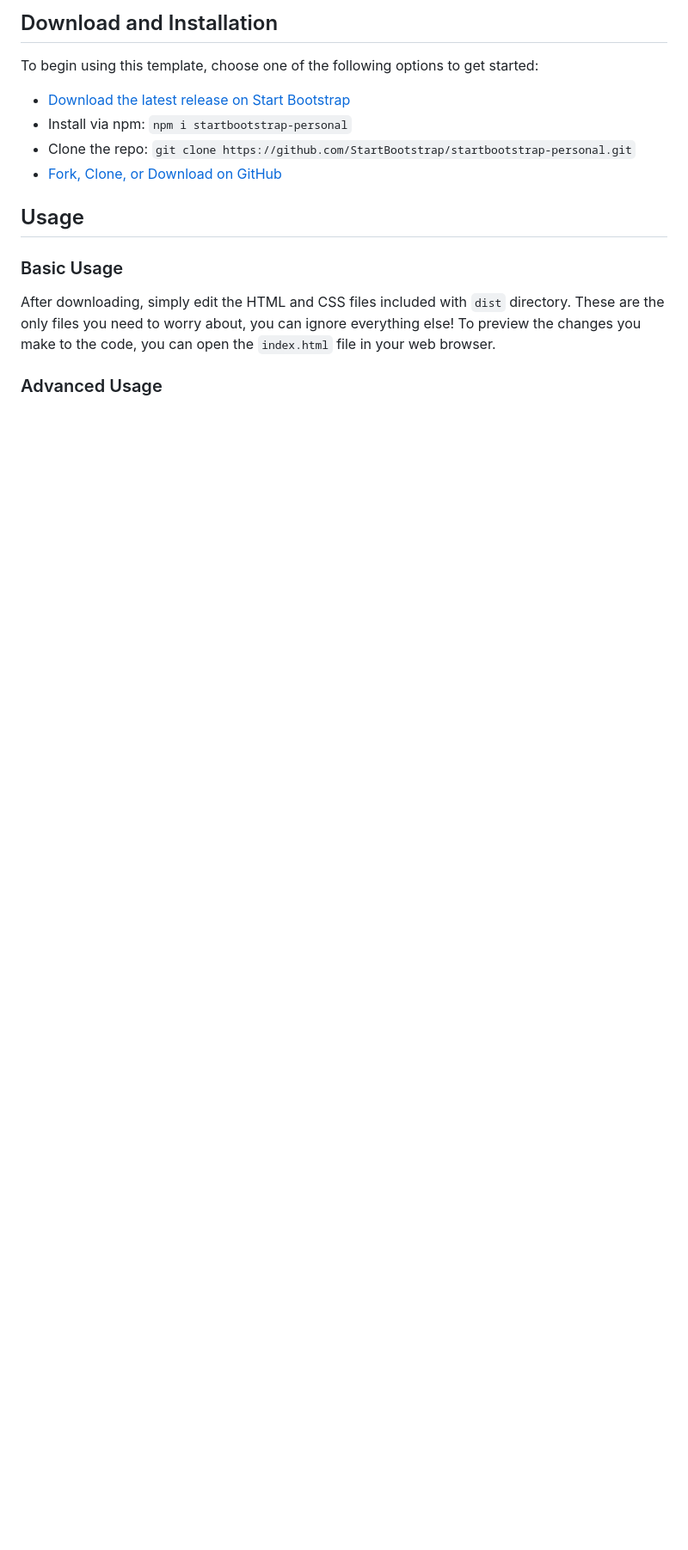
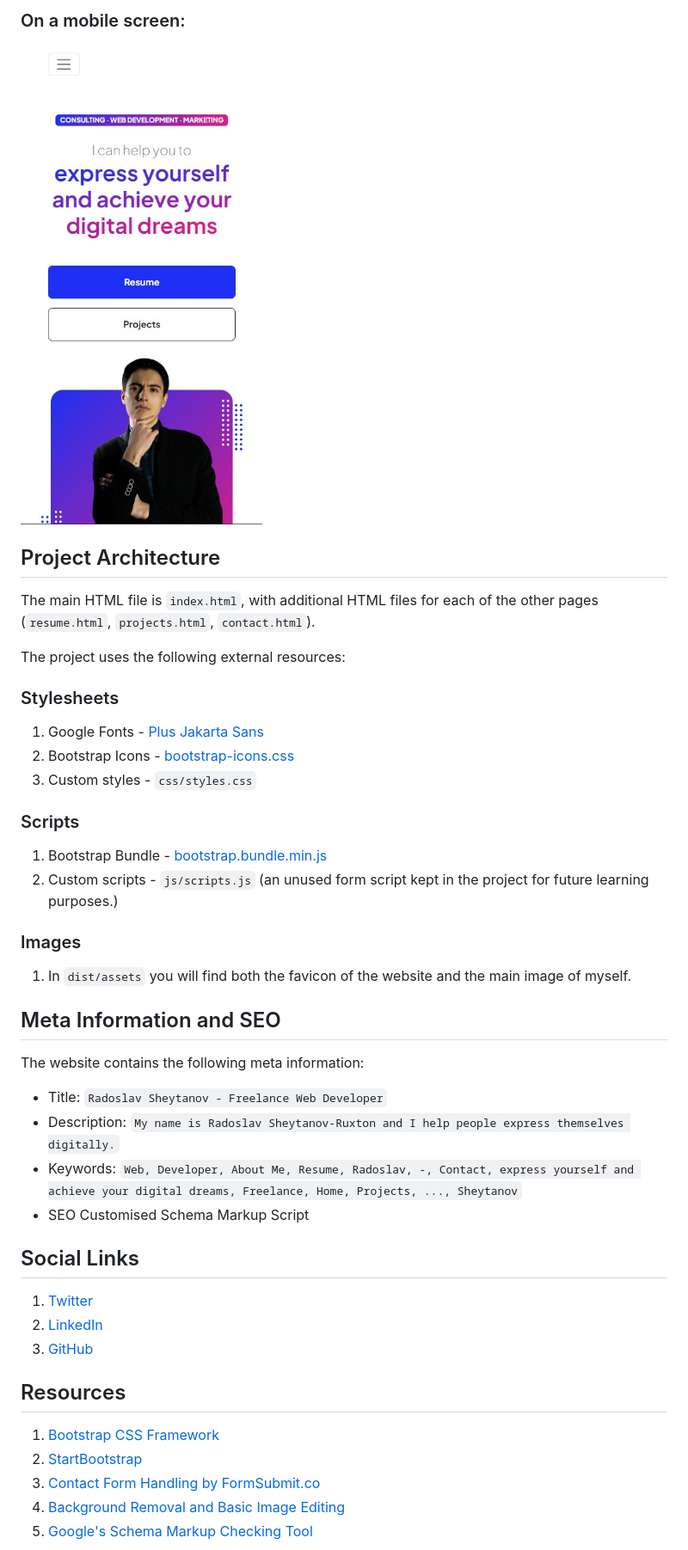
Before and after one commit to RadoslavSheytanov/my-portfolio, a Markdown page: README.md, the part around the change printed below. Shown: that part at 86% size. Rendered like a GitHub page; pictures changed too: dist/assets/landing-page-mobile.jpg (added); blank space fills up the shorter version.

```diff
--- a/README.md
+++ b/README.md
@@ -15,17 +18,49 @@
 
-## Download and Installation
+### On a mobile screen:
+![image](dist/assets/landing-page-mobile.jpg)
 
-To begin using this template, choose one of the following options to get started:
+## Project Architecture
 
-* [Download the latest release on Start Bootstrap](https://startbootstrap.com/template/personal/)
-* Install via npm: `npm i startbootstrap-personal`
-* Clone the repo: `git clone https://github.com/StartBootstrap/startbootstrap-personal.git`
-* [Fork, Clone, or Download on GitHub](https://github.com/StartBootstrap/startbootstrap-personal)
+The main HTML file is `index.html`, with additional HTML files for each of the other pages (`resume.html`, `projects.html`, `contact.html`).
 
-## Usage
+The project uses the following external resources:
 
-### Basic Usage
+### Stylesheets
 
-After downloading, simply edit the HTML and CSS files included with `dist` directory. These are the only files you need to worry about, you can ignore everything else! To preview the changes you make to the code, you can open the `index.html` file in your web browser.
+1. Google Fonts - [Plus Jakarta Sans](https://fonts.googleapis.com/css2?family=Plus+Jakarta+Sans:wght@100;200;300;400;500;600;700;800;900&display=swap)
+2. Bootstrap Icons - [bootstrap-icons.css](https://cdn.jsdelivr.net/npm/bootstrap-icons@1.8.1/font/bootstrap-icons.css)
+3. Custom styles - `css/styles.css`
 
-### Advanced Usage
+### Scripts
+
+1. Bootstrap Bundle - [bootstrap.bundle.min.js](https://cdn.jsdelivr.net/npm/bootstrap@5.2.3/dist/js/bootstrap.bundle.min.js)
+2. Custom scripts - `js/scripts.js` (an unused form script kept in the project for future learning purposes.)
+
+### Images
+
+1. In `dist/assets` you will find both the favicon of the website and the main image of myself.
+
+
+## Meta Information and SEO
+
+The website contains the following meta information:
+
+- Title: `Radoslav Sheytanov - Freelance Web Developer`
+- Description: `My name is Radoslav Sheytanov-Ruxton and I help people express themselves digitally.`
+- Keywords: `Web, Developer, About Me, Resume, Radoslav, -, Contact, express yourself and achieve your digital dreams, Freelance, Home, Projects, ..., Sheytanov`
+- SEO Customised Schema Markup Script
+
+## Social Links
+
+1. [Twitter](https://twitter.com/SheytanovR)
+2. [LinkedIn](https://www.linkedin.com/in/radoslav-sheytanov-771a43260/)
+3. [GitHub](https://github.com/RadoslavSheytanov)
+
+## Resources
+
+1. [Bootstrap CSS Framework](https://www.getbootstrap.com/)
+2. [StartBootstrap](https://www.startbootstrap.com/)
+3. [Contact Form Handling by FormSubmit.co](https://www.formsubmit.co/)
+4. [Background Removal and Basic Image Editing](https://www.remove.bg)
+5. [Google's Schema Markup Checking Tool](https://developers.google.com/search/docs/appearance/structured-data)
+
```
Also changed, not shown: other parts of README.md (+18 -44 lines), dist/assets/favicon.png (added), dist/assets/landing-page.jpg (added), dist/assets/profile.png, src/assets/profile.png (deleted), 8 other files.
